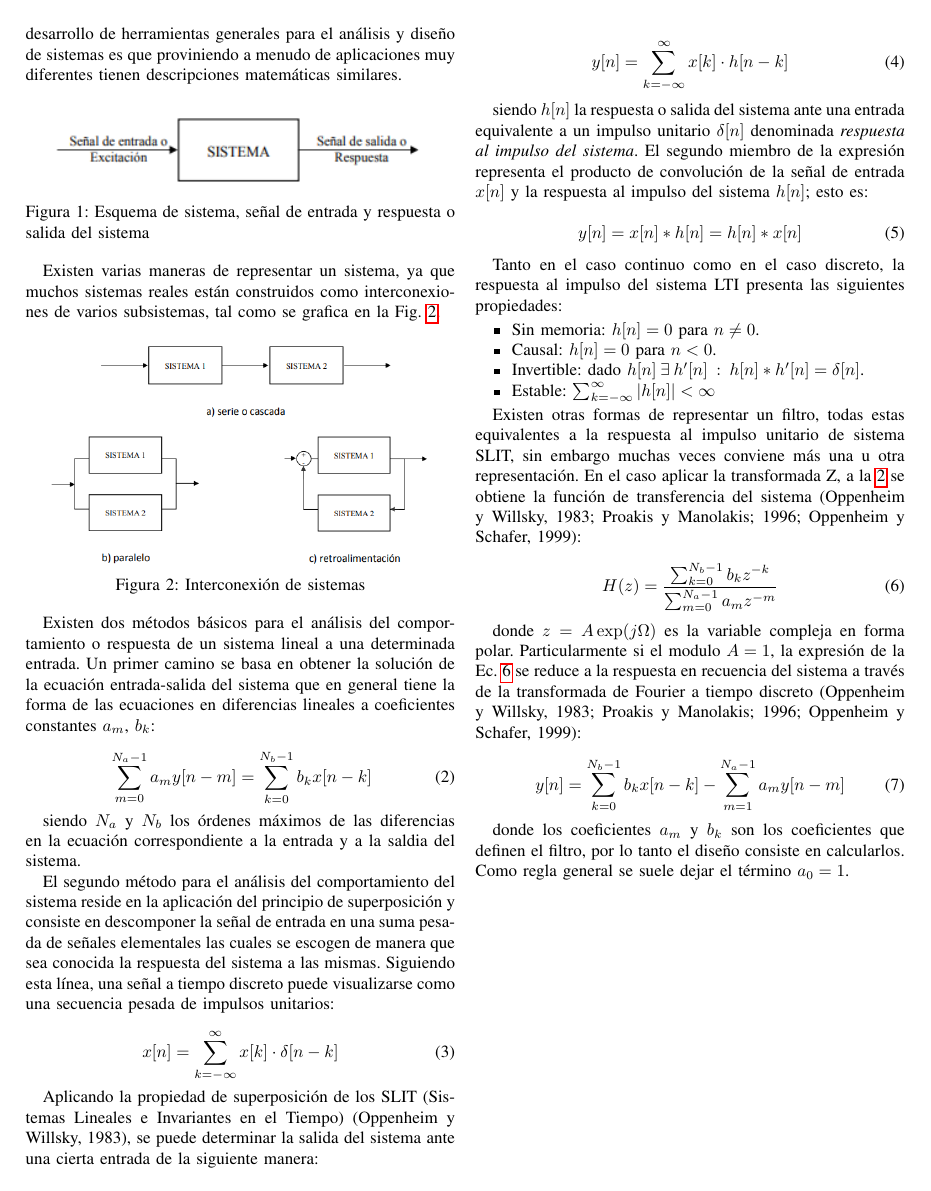
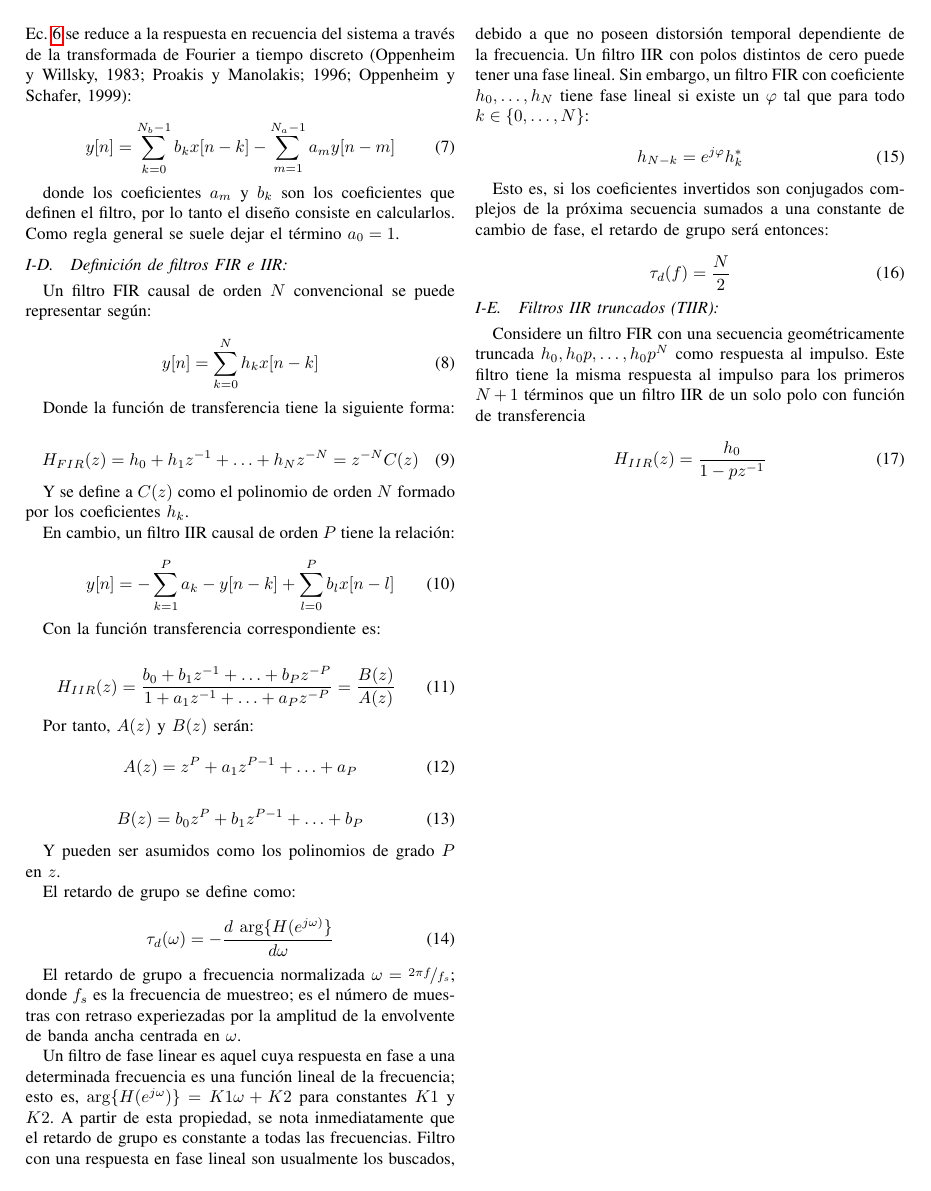
Before and after one commit to AugustoRiedinger/teoCir2_final, a LaTeX paper (doc/informe.tex): page 2 of 2 before the commit and page 3 of 3 after it. The pictures show the PDF file doc/informe.pdf that the author committed with the source.

Commit message:
Añadida definicion de las expresiones de filtros IIR y FIR

```diff
--- a/doc/informe.tex
+++ b/doc/informe.tex
@@ -89,8 +89,15 @@ Hay varios tipos de filtros así como distintas clasificaciones para estos filtr
 \end{itemize}
 \end{itemize}
 
+\subsection{Comparación entre los distintos tipos de filtros:}
+\label{sec:org1988636}
+
+Los filtros IIR son ampliamente utilizados debido a su bajo costo computacional. Los filtros FIR, en cambio, permiten la posibilidad de implementar filtros lineales digitales con un retraso de grupo constante para todas las frecuencias. La contrapartida es que, para alcanzar funciones de transferencia de magnitud similar, los filtros FIR requieren un orden mucho mayor que su contraparte IIR. Por ejemplo,  La contrapartida es que, para alcanzar funciones de transfer    de magnitud similar, los filtros FIR requieren un orden mucho mayor que su contraparte IIR. Por ejemplo, un filtro general FIR de orden \(N\) requieren \(N+1\) múltiplos y \(N\) sumandos.
+
+En ciertos casos, sin embargo, es posible diseñar filtros FIR con costo computacional comparable al de los filtros IIR mientras se mantienen las ventajas que proporcionan los filtros FIR. Este tipo de filtros FIR puede ser implementado de forma eficiente mediante secuencias truncadas de bajo orden de filtros IIR. A este tipo de filtros se los conoce como filtro TIIR.
+
 \subsection{Expresión general de un filtro digital:}
-\label{sec:org885f7ba}
+\label{sec:org86cc78e}
 
 En muchas aplicaciones del procesado de señales es necesario diseñar dispositivos o algoritmos que realicen operaciones sobre las señales y que los englobaremos bajo la denominación genérica de sistemas.
 
@@ -166,4 +173,72 @@ donde \(z=A\exp(j\Omega)\) es la variable compleja en forma polar. Particularmen
 \end{equation}
 
 donde los coeficientes \(a_m\) y \(b_k\) son los coeficientes que definen el filtro, por lo tanto el diseño consiste en calcularlos. Como regla general se suele dejar el término \(a_0=1\).
+\subsection{Definición de filtros FIR e IIR:}
+\label{sec:org3666ee1}
+
+Un filtro FIR causal de orden \(N\) convencional se puede representar según:
+
+\begin{equation}
+    y[n] = \sum_{k=0}^{N}{h_k x[n-k]}
+\end{equation}
+
+Donde la función de transferencia tiene la siguiente forma:
+
+\begin{equation}
+    H_{FIR}(z) = h_0 + h_1 z^{-1} + \ldots + h_N z^{-N} = z^{-N} C(z)
+\end{equation}
+
+Y se define a \(C(z)\) como el polinomio de orden \(N\) formado por los coeficientes \(h_k\).
+
+En cambio, un filtro IIR causal de orden \(P\) tiene la relación:
+
+\begin{equation}
+    y[n] = - \sum_{k=1}^{P}{a_k - y[n-k]} + \sum_{l=0}^{P}{b_l x[n-l]}
+\end{equation}
+
+Con la función transferencia correspondiente es:
+
+\begin{equation}
+    H_{IIR}(z) = \frac{b_0 + b_1 z^{-1} + \ldots + b_P z^{-P}}{1 + a_1 z^{-1} + \ldots + a_P z^{-P}} = \frac{B(z)}{A(z)}
+\end{equation}
+
+Por tanto, \(A(z)\) y \(B(z)\) serán:
+
+\begin{equation}
+    A(z) = z^{P} + a_1 z^{P-1} + \ldots + a_P
+\end{equation}
+
+\begin{equation}
+    B(z) = b_0 z^P + b_1 z^{P-1} + \ldots + b_P
+\end{equation}
+
+Y pueden ser asumidos como los polinomios de grado \(P\) en \(z\).
+
+El retardo de grupo se define como:
+
+\begin{equation}
+    \tau_d(\omega) = - \frac{d \: \arg\{H(e^{j\omega)}\}}{d\omega}
+\end{equation}
+
+El retardo de grupo a frecuencia normalizada \(\omega=\nicefrac{2 \pi f}{f_s}\); donde \(f_s\) es la frecuencia de muestreo; es el número de muestras con retraso experiezadas por la amplitud de la envolvente de banda ancha centrada en \(\omega\).
+
+Un filtro de fase linear es aquel cuya respuesta en fase a una determinada frecuencia es una función lineal de la frecuencia; esto es, \(\arg \{H(e^{j\omega})\}=K1\omega + K2\) para constantes \(K1\) y \(K2\). A partir de esta propiedad, se nota inmediatamente que el retardo de grupo es constante a todas las frecuencias. Filtro con una respuesta en fase lineal son usualmente los buscados, debido a que no poseen distorsión temporal dependiente de la frecuencia. Un filtro IIR con polos distintos de cero puede tener una fase lineal. Sin embargo, un filtro FIR con coeficiente \(h_0,\ldots , h_N\) tiene fase lineal si existe un \(\varphi\) tal que para todo \(k \in \{0,\ldots , N\}\):
+
+\begin{equation}
+    h_{N-k} = e^{j\varphi} h^{*}_k
+\end{equation}
+
+Esto es, si los coeficientes invertidos son conjugados complejos de la próxima secuencia sumados a una constante de cambio de fase, el retardo de grupo será entonces:
+
+\begin{equation}
+    \tau_d (f) = \frac{N}{2}
+\end{equation}
+\subsection{Filtros IIR truncados (TIIR):}
+\label{sec:orgf5731f6}
+
+Considere un filtro FIR con una secuencia geométricamente truncada \(h_0,h_0p,\ldots , h_0 p^N\) como respuesta al impulso. Este filtro tiene la misma respuesta al impulso para los primeros \(N+1\) términos que un filtro IIR de un solo polo con función de transferencia
+
+\begin{equation}
+    H_{IIR}(z) = \frac{h_0}{1- p z^{-1}}
+\end{equation}
 \end{document}
```
Also changed, not shown: bib/wang1997.pdf (added), doc/informe.pdf, doc/informe.tex (6 more changed lines), 1 other file.
